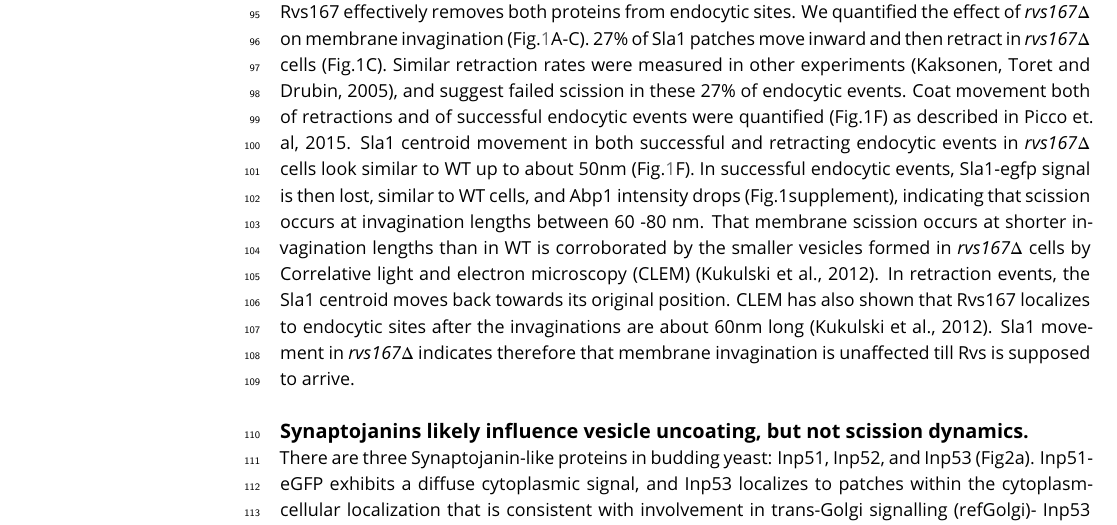
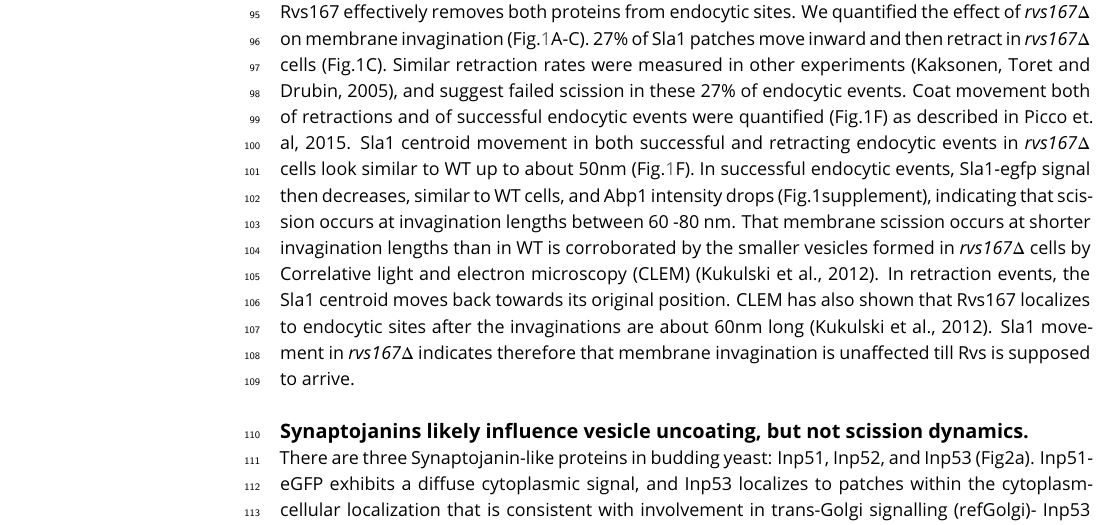
Before and after one commit to deepikaamenon/scission_paper, a LaTeX document (main.tex): part of page 3 of 15, cut so that both start at the same text. Compiled offline with pdfLaTeX.

Commit message:
txs auto checkin

```diff
--- a/main.tex
+++ b/main.tex
@@ -97,7 +97,7 @@ Centroid tracking has shown that the number of molecules of Rvs167 peaks at the
 %Sla1 and Rvs167 behaviour in \textit{vps1$\Delta$} cells  indicate that loss of Vps1 does not influence the depth of membrane invagination or scission dynamics.
 ~\\
 
-Since removal of the Rvs complex is known to increase the membrane retraction rate at endocytic sites (ref Marko), involvement of the Rvs proteins in the scission process was investigated further. The Rvs complex is composed of Rvs161 and Rvs167 dimers (ref.Dominik), so deletion of Rvs167 effectively removes both proteins from endocytic sites. We quantified the effect of \textit{rvs167$\Delta$} on membrane invagination (Fig.\ref{vps}A-C). 27\% of Sla1 patches move inward and then retract in \textit{rvs167$\Delta$} cells (Fig.1C). Similar retraction rates were measured in other experiments (Kaksonen, Toret and Drubin, 2005), and suggest failed scission in these 27\% of endocytic events. Coat movement both of retractions and of successful endocytic events were quantified (Fig.1F) as described in Picco et. al, 2015. Sla1 centroid movement in both successful and retracting endocytic events in \textit{rvs167$\Delta$} cells look similar to WT up to about 50nm (Fig.\ref{vps}F).  In successful endocytic events, Sla1-egfp signal is then lost, similar to WT cells, and Abp1 intensity drops (Fig.1supplement), indicating that scission occurs at invagination lengths between 60 -80 nm. That membrane scission occurs at shorter invagination lengths than in WT is corroborated by the smaller vesicles formed in \textit{rvs167$\Delta$} cells by Correlative light and electron microscopy (CLEM) (Kukulski et al., 2012). In retraction events, the Sla1 centroid moves back towards its original position. CLEM has also shown that Rvs167 localizes to endocytic sites after the invaginations are about 60nm long (Kukulski et al., 2012). Sla1 movement in \textit{rvs167$\Delta$}  indicates therefore that membrane invagination is unaffected till Rvs is supposed to arrive.
+Since removal of the Rvs complex is known to increase the membrane retraction rate at endocytic sites (ref Marko), involvement of the Rvs proteins in the scission process was investigated further. The Rvs complex is composed of Rvs161 and Rvs167 dimers (ref.Dominik), so deletion of Rvs167 effectively removes both proteins from endocytic sites. We quantified the effect of \textit{rvs167$\Delta$} on membrane invagination (Fig.\ref{vps}A-C). 27\% of Sla1 patches move inward and then retract in \textit{rvs167$\Delta$} cells (Fig.1C). Similar retraction rates were measured in other experiments (Kaksonen, Toret and Drubin, 2005), and suggest failed scission in these 27\% of endocytic events. Coat movement both of retractions and of successful endocytic events were quantified (Fig.1F) as described in Picco et. al, 2015. Sla1 centroid movement in both successful and retracting endocytic events in \textit{rvs167$\Delta$} cells look similar to WT up to about 50nm (Fig.\ref{vps}F).  In successful endocytic events, Sla1-egfp signal then decreases, similar to WT cells, and Abp1 intensity drops (Fig.1supplement), indicating that scission occurs at invagination lengths between 60 -80 nm. That membrane scission occurs at shorter invagination lengths than in WT is corroborated by the smaller vesicles formed in \textit{rvs167$\Delta$} cells by Correlative light and electron microscopy (CLEM) (Kukulski et al., 2012). In retraction events, the Sla1 centroid moves back towards its original position. CLEM has also shown that Rvs167 localizes to endocytic sites after the invaginations are about 60nm long (Kukulski et al., 2012). Sla1 movement in \textit{rvs167$\Delta$}  indicates therefore that membrane invagination is unaffected till Rvs is supposed to arrive.
 
 %DISCUSSION?
 %This indicates that first, membrane scission can occur at invagination lengths of 80nm. Then, that the arrival of Rvs prevents membrane scission at 80nm and allows further membrane invagination. In retraction events, after inward movement, the Sla1 centroid moves back towards the starting position, that is, to the plasma membrane.
```
